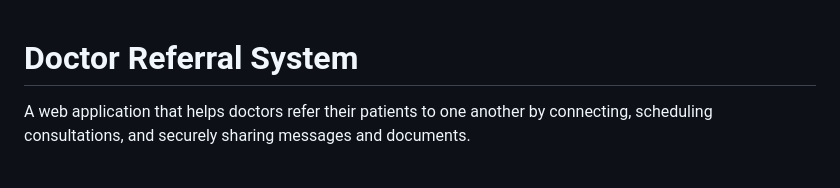
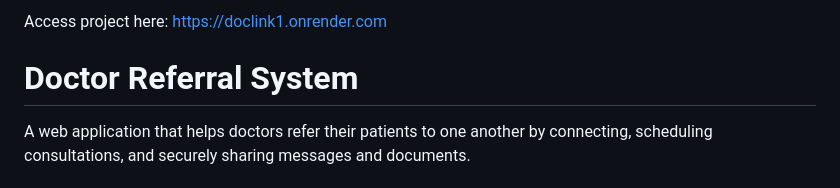
Before and after one commit to cyrilkups/DocLink, a Markdown page: README.md, the part around the change. GitHub-like rendering.

```diff
--- a/README.md
+++ b/README.md
@@ -1,3 +1,5 @@
+Access project here: https://doclink1.onrender.com
+
 # Doctor Referral System
 
 A web application that helps doctors refer their patients to one another by connecting, scheduling consultations, and securely sharing messages and documents.
```
